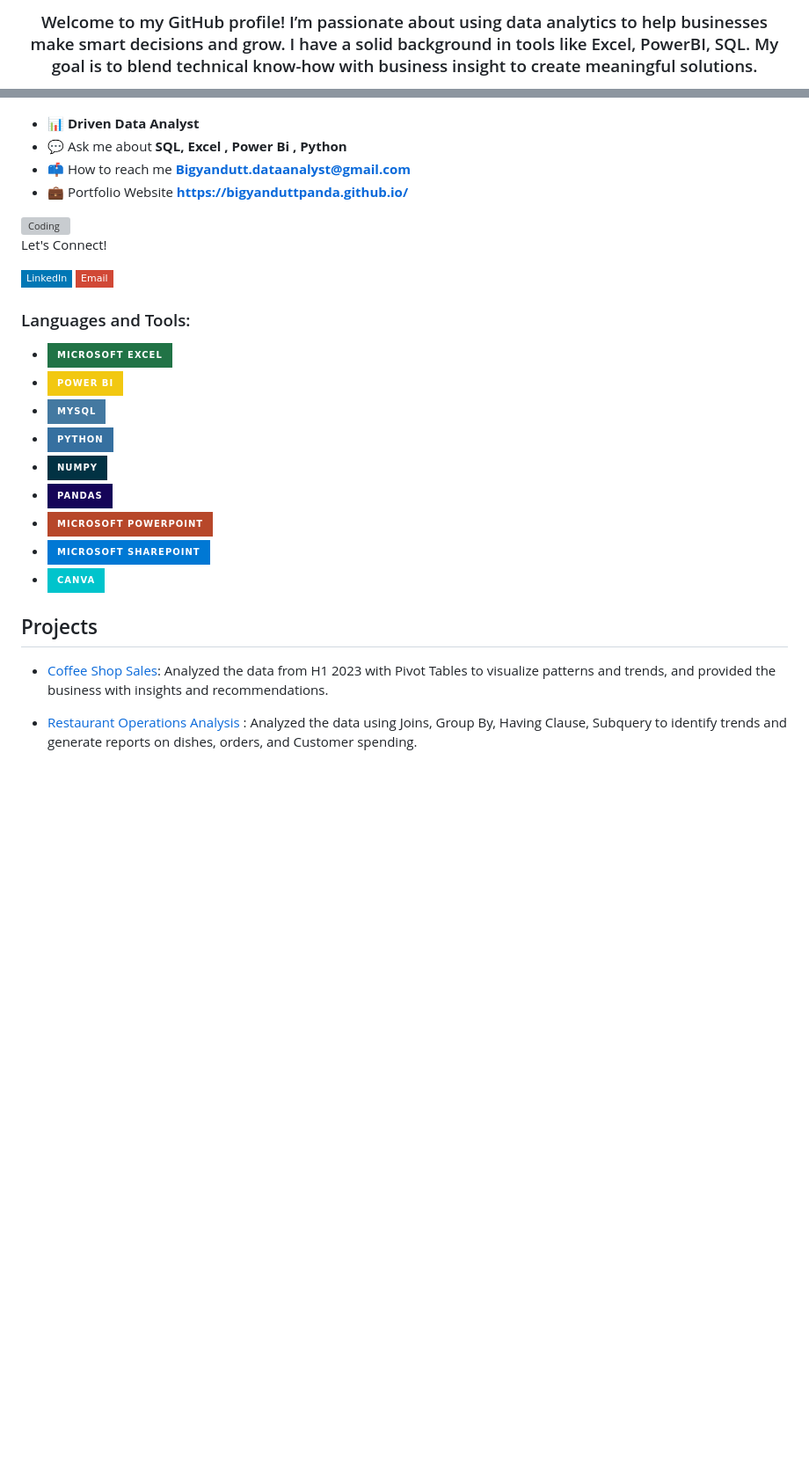
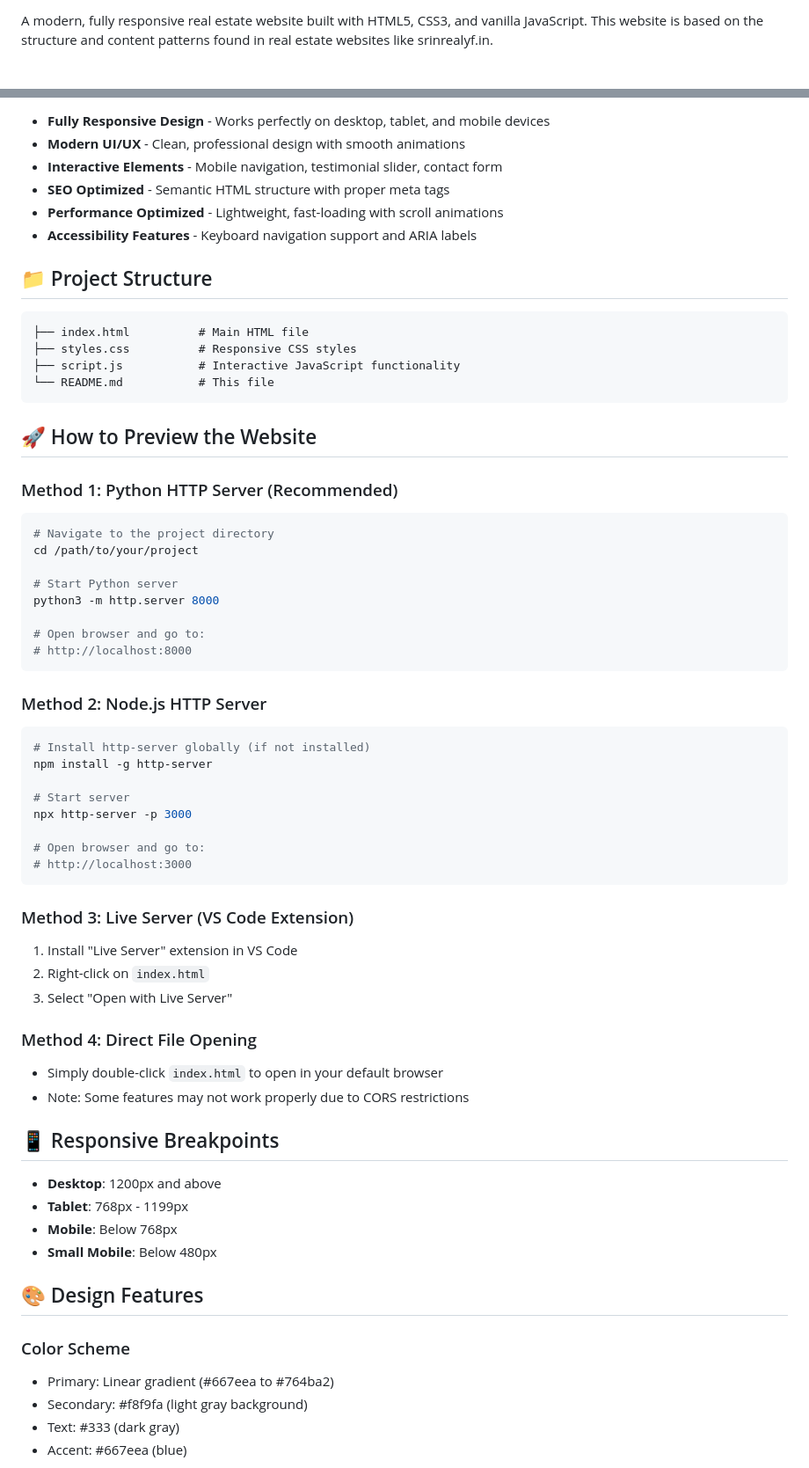
Before and after one commit to BigyanduttPanda/BigyanduttPanda, a Markdown page: README.md, 2 parts joined by grey strips. Shown at 88% size. Drawn GitHub-style; badges without logos; blank space fills up the shorter version; grey boxes are pictures that could not be loaded.

Commit message:
Create comprehensive README for Srin Realty responsive real estate website
Co-authored-by: shubhampanda1080 <shubhampanda1080@gmail.com>

````diff
--- a/README.md
+++ b/README.md
@@ -3,3 +2,3 @@
 
-<h3 align="center">Welcome to my GitHub profile! I’m passionate about using data analytics to help businesses make smart decisions and grow. I have a solid background in tools like Excel, PowerBI, SQL. My goal is to blend technical know-how with business insight to create meaningful solutions.</h3>
+A modern, fully responsive real estate website built with HTML5, CSS3, and vanilla JavaScript. This website is based on the structure and content patterns found in real estate websites like srinrealyf.in.
 
@@ -7,38 +6,67 @@
 
+- **Fully Responsive Design** - Works perfectly on desktop, tablet, and mobile devices
+- **Modern UI/UX** - Clean, professional design with smooth animations
+- **Interactive Elements** - Mobile navigation, testimonial slider, contact form
+- **SEO Optimized** - Semantic HTML structure with proper meta tags
+- **Performance Optimized** - Lightweight, fast-loading with scroll animations
+- **Accessibility Features** - Keyboard navigation support and ARIA labels
 
+## 📁 Project Structure
 
-- 📊 **Driven Data Analyst**
-- 💬 Ask me about **SQL, Excel , Power Bi , Python**
-- 📫 How to reach me **Bigyandutt.dataanalyst@gmail.com**
-- 💼 Portfolio Website **https://bigyanduttpanda.github.io/**
-<img align="right" alt="Coding" width="400" src="https://static.wixstatic.com/media/2be1ce_864567900845418ebfd61e297637464d~mv2.gif">
+```
+├── index.html          # Main HTML file
+├── styles.css          # Responsive CSS styles
+├── script.js           # Interactive JavaScript functionality
+└── README.md           # This file
+```
 
+## 🚀 How to Preview the Website
 
+### Method 1: Python HTTP Server (Recommended)
+```bash
+# Navigate to the project directory
+cd /path/to/your/project
 
+# Start Python server
+python3 -m http.server 8000
 
-Let's Connect!
+# Open browser and go to:
+# http://localhost:8000
+```
 
-[![LinkedIn](https://img.shields.io/badge/-LinkedIn-0077B5?style=flat-square&logo=linkedin&logoColor=white)](https://www.linkedin.com/in/bigyanduttpanda1/)
-[![Email](https://img.shields.io/badge/-Email-D14836?style=flat-square&logo=gmail&logoColor=white)](mailto:bigyan.panda123@gmail.com)
+### Method 2: Node.js HTTP Server
+```bash
+# Install http-server globally (if not installed)
+npm install -g http-server
 
+# Start server
+npx http-server -p 3000
 
-<h3 align="left">Languages and Tools:</h3>
+# Open browser and go to:
+# http://localhost:3000
+```
 
-- ![Excel](https://img.shields.io/badge/Microsoft%20Excel-217346?style=for-the-badge&logo=microsoft-excel&logoColor=white)
-- ![Power BI](https://img.shields.io/badge/Power%20BI-F2C811?style=for-the-badge&logo=powerbi&logoColor=black)
-- ![MySQL](https://img.shields.io/badge/MySQL-4479A1?style=for-the-badge&logo=mysql&logoColor=white)
-- ![Python](https://img.shields.io/badge/Python-3670A0?style=for-the-badge&logo=python&logoColor=ffdd54)
-- ![NumPy](https://img.shields.io/badge/NumPy-013243?style=for-the-badge&logo=numpy&logoColor=white)
-- ![Pandas](https://img.shields.io/badge/Pandas-150458?style=for-the-badge&logo=pandas&logoColor=white)
-- ![PowerPoint](https://img.shields.io/badge/Microsoft%20PowerPoint-B7472A?style=for-the-badge&logo=microsoft-powerpoint&logoColor=white)
-- ![Sharepoint](https://img.shields.io/badge/Microsoft_SharePoint-0078D4?style=for-the-badge&logo=microsoft-sharepoint&logoColor=white)
-- ![Canva](https://img.shields.io/badge/Canva-00C4CC?style=for-the-badge&logo=canva&logoColor=white)
+### Method 3: Live Server (VS Code Extension)
+1. Install "Live Server" extension in VS Code
+2. Right-click on `index.html`
+3. Select "Open with Live Server"
 
+### Method 4: Direct File Opening
+- Simply double-click `index.html` to open in your default browser
+- Note: Some features may not work properly due to CORS restrictions
 
+## 📱 Responsive Breakpoints
 
-## Projects
+- **Desktop**: 1200px and above
+- **Tablet**: 768px - 1199px
+- **Mobile**: Below 768px
+- **Small Mobile**: Below 480px
 
-- [Coffee Shop Sales](https://www.linkedin.com/feed/update/urn:li:activity:7211999522741178368/):  Analyzed the data from H1 2023 with Pivot Tables to visualize patterns and trends, and provided the business with insights and recommendations.
+## 🎨 Design Features
 
-- [Restaurant Operations Analysis ](https://www.linkedin.com/feed/update/urn:li:activity:7209083293038743553/): Analyzed the data using Joins, Group By, Having Clause, Subquery to identify trends and generate reports on dishes, orders, and Customer spending.
+### Color Scheme
+- Primary: Linear gradient (#667eea to #764ba2)
+- Secondary: #f8f9fa (light gray background)
+- Text: #333 (dark gray)
+- Accent: #667eea (blue)
 
````
Also changed, not shown: other parts of README.md (+119 -4 lines).
